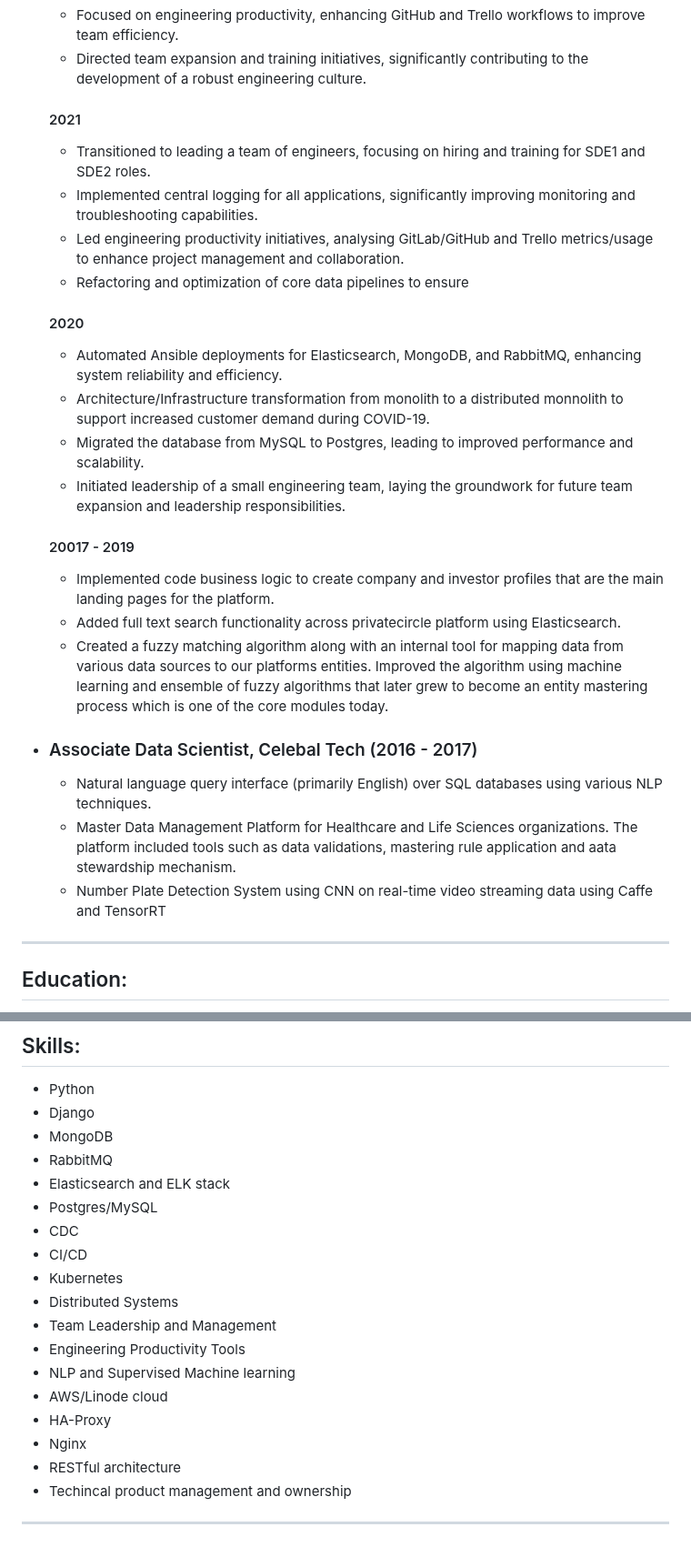
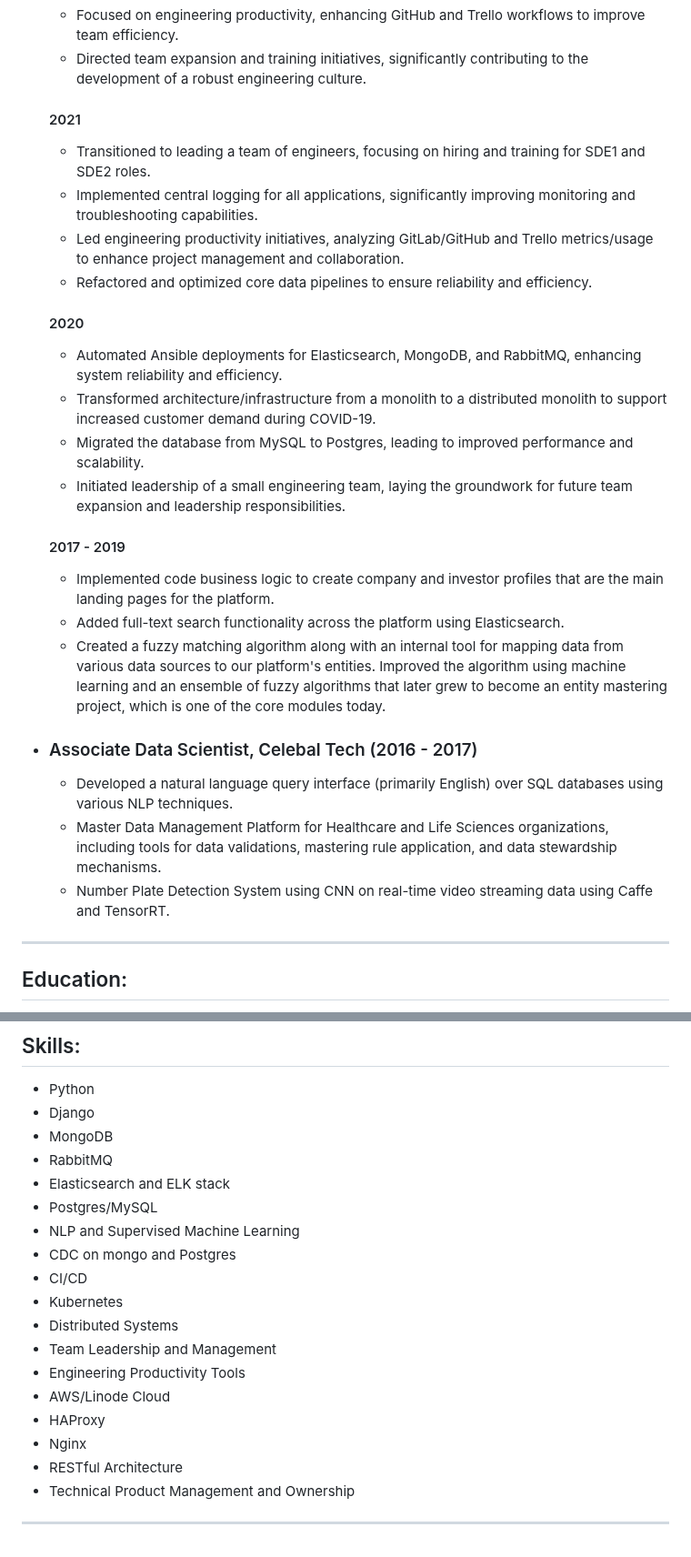
Before and after one commit to arnav-pc/arnav-pc.github.io, a Markdown page: README.md, 2 parts joined by grey strips. Shown at 91% size. Drawn GitHub-style.

Commit message:
fixed typos

```diff
--- a/README.md
+++ b/README.md
@@ -28,33 +28,27 @@ I'm an experienced Engineering Lead with a strong background in Computer Science
   - Directed team expansion and training initiatives, significantly contributing to the development of a robust engineering culture.
 
   #### 2021
-
   - Transitioned to leading a team of engineers, focusing on hiring and training for SDE1 and SDE2 roles.
   - Implemented central logging for all applications, significantly improving monitoring and troubleshooting capabilities.
-  - Led engineering productivity initiatives, analysing GitLab/GitHub and Trello metrics/usage to enhance project management and collaboration.
-  - Refactoring and optimization of core data pipelines to ensure
+  - Led engineering productivity initiatives, analyzing GitLab/GitHub and Trello metrics/usage to enhance project management and collaboration.
+  - Refactored and optimized core data pipelines to ensure reliability and efficiency.
 
   #### 2020
-
   - Automated Ansible deployments for Elasticsearch, MongoDB, and RabbitMQ, enhancing system reliability and efficiency.
-  - Architecture/Infrastructure transformation from monolith to a distributed monnolith to support increased customer demand during COVID-19.
+  - Transformed architecture/infrastructure from a monolith to a distributed monolith to support increased customer demand during COVID-19.
   - Migrated the database from MySQL to Postgres, leading to improved performance and scalability.
   - Initiated leadership of a small engineering team, laying the groundwork for future team expansion and leadership responsibilities.
 
-  #### 20017 - 2019
-
+  #### 2017 - 2019
   - Implemented code business logic to create company and investor profiles that are the main landing pages for the platform.
-  - Added full text search functionality across privatecircle platform using Elasticsearch.
-  - Created a fuzzy matching algorithm along with an internal tool for mapping data from various data sources to our platforms entities.
-    Improved the algorithm using machine learning and ensemble of fuzzy algorithms that later grew to become an entity mastering process
-    which is one of the core modules today.
+  - Added full-text search functionality across the platform using Elasticsearch.
+  - Created a fuzzy matching algorithm along with an internal tool for mapping data from various data sources to our platform's entities. Improved the algorithm using machine learning and an ensemble of fuzzy algorithms that later grew to become an entity mastering project, which is one of the core modules today.
 
 - ### Associate Data Scientist, Celebal Tech (2016 - 2017)
+  - Developed a natural language query interface (primarily English) over SQL databases using various NLP techniques.
+  - Master Data Management Platform for Healthcare and Life Sciences organizations, including tools for data validations, mastering rule application, and data stewardship mechanisms.
+  - Number Plate Detection System using CNN on real-time video streaming data using Caffe and TensorRT.
 
-  - Natural language query interface (primarily English) over SQL databases using various NLP techniques.
-  - Master Data Management Platform for Healthcare and Life Sciences organizations. The platform included tools such as data validations,
-    mastering rule application and aata stewardship mechanism.
-  - Number Plate Detection System using CNN on real-time video streaming data using Caffe and TensorRT
 ---
 
 ## Education:
@@ -73,17 +67,17 @@ Specialized in web development, acquiring foundational and advanced knowledge in
 - RabbitMQ
 - Elasticsearch and ELK stack
 - Postgres/MySQL
-- CDC
+- NLP and Supervised Machine Learning
+- CDC on mongo and Postgres
 - CI/CD
 - Kubernetes
 - Distributed Systems
 - Team Leadership and Management
 - Engineering Productivity Tools
-- NLP and Supervised Machine learning
-- AWS/Linode cloud
-- HA-Proxy
+- AWS/Linode Cloud
+- HAProxy
 - Nginx
-- RESTful architecture
-- Techincal product management and ownership
+- RESTful Architecture
+- Technical Product Management and Ownership
 
 ---
```
Also changed, not shown: other parts of README.md (+2 -2 lines).
